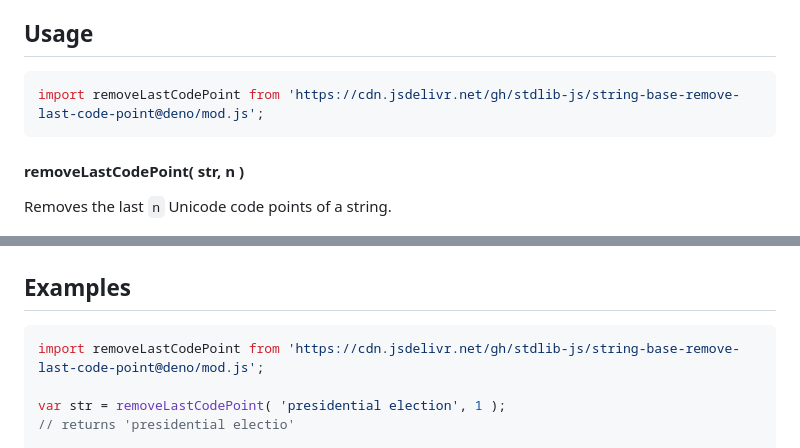
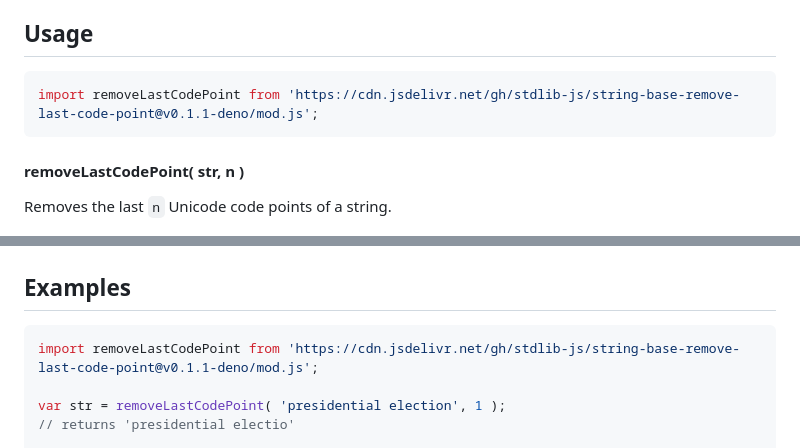
Before and after one commit to stdlib-js/string-base-remove-last-code-point, a Markdown page: README.md, 2 parts joined by grey strips. Drawn GitHub-style.

Commit message:
Update README.md for Deno bundle v0.1.1

````diff
--- a/README.md
+++ b/README.md
@@ -42,7 +42,7 @@ limitations under the License.
 ## Usage
 
 ```javascript
-import removeLastCodePoint from 'https://cdn.jsdelivr.net/gh/stdlib-js/string-base-remove-last-code-point@deno/mod.js';
+import removeLastCodePoint from 'https://cdn.jsdelivr.net/gh/stdlib-js/string-base-remove-last-code-point@v0.1.1-deno/mod.js';
 ```
 
 #### removeLastCodePoint( str, n )
@@ -74,7 +74,7 @@ out = removeLastCodePoint( 'foo bar', 10 );
 <!-- eslint no-undef: "error" -->
 
 ```javascript
-import removeLastCodePoint from 'https://cdn.jsdelivr.net/gh/stdlib-js/string-base-remove-last-code-point@deno/mod.js';
+import removeLastCodePoint from 'https://cdn.jsdelivr.net/gh/stdlib-js/string-base-remove-last-code-point@v0.1.1-deno/mod.js';
 
 var str = removeLastCodePoint( 'presidential election', 1 );
 // returns 'presidential electio'
````
